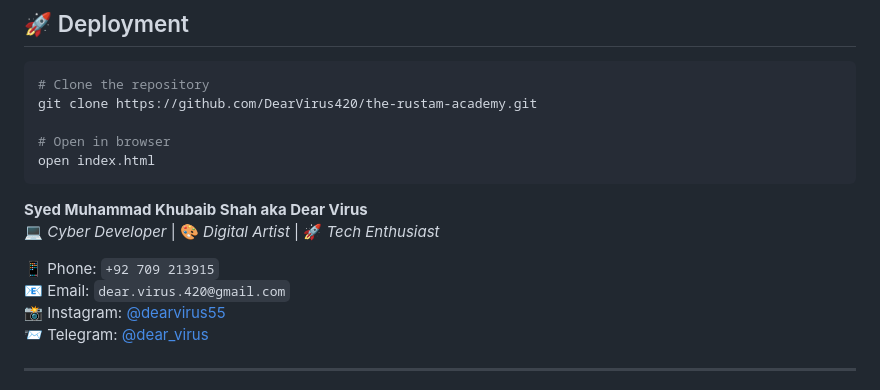
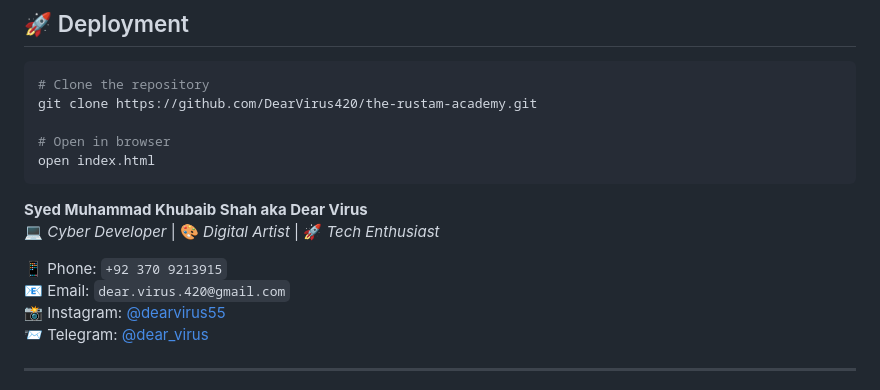
Before and after one commit to DearVirussir/The-Rustam-Academy, a Markdown page: README.md, the part around the change. GitHub-like rendering.

```diff
--- a/README.md
+++ b/README.md
@@ -59,7 +59,7 @@ open index.html
 **Syed Muhammad Khubaib Shah aka Dear Virus**
 💻 *Cyber Developer* | 🎨 *Digital Artist* | 🚀 *Tech Enthusiast*
 
-📱 Phone: `+92 709 213915`
+📱 Phone: `+92 370 9213915`
 📧 Email: `dear.virus.420@gmail.com`
 📸 Instagram: [@dearvirus55](https://instagram.com/dearvirus55)
 📨 Telegram: [@dear_virus](https://t.me/dear_virus)
```
